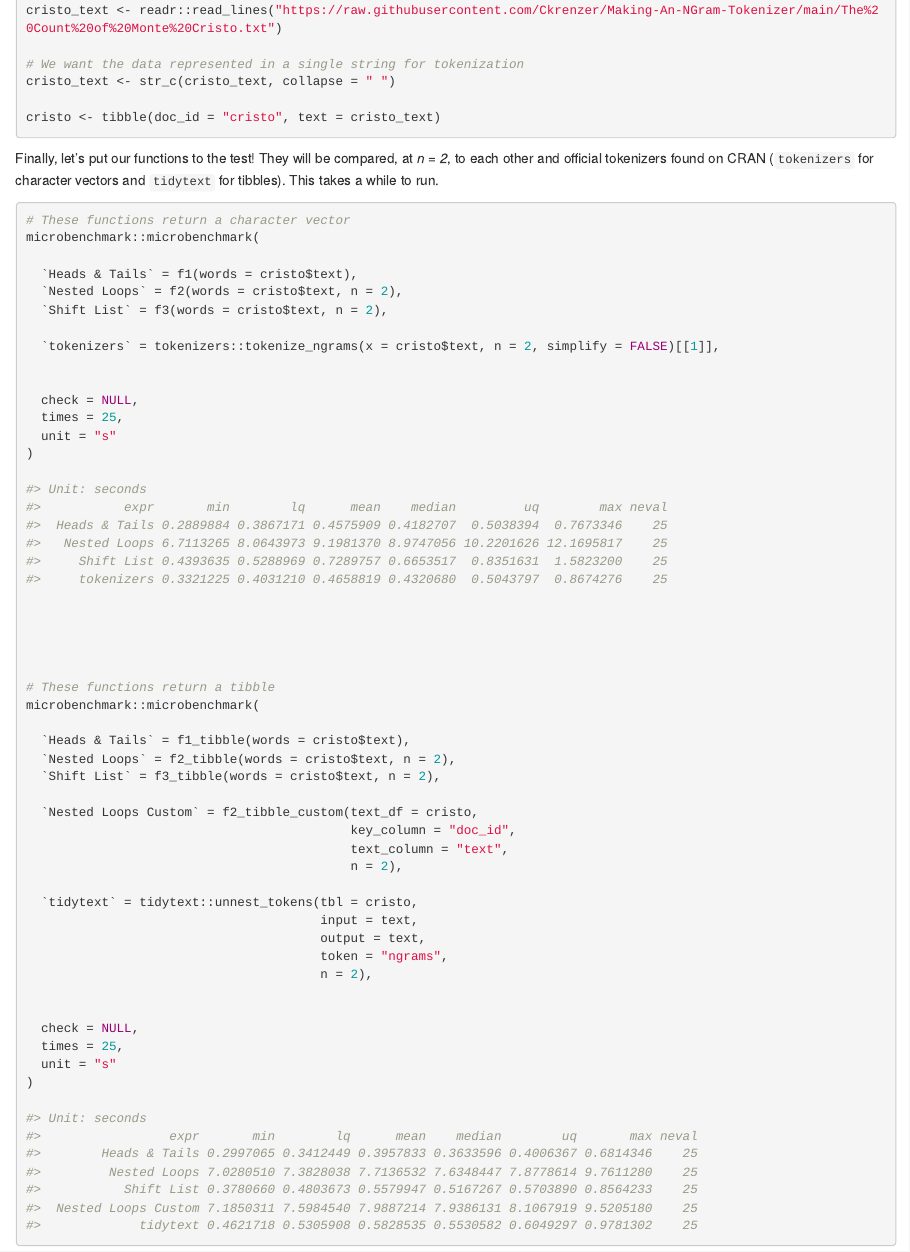
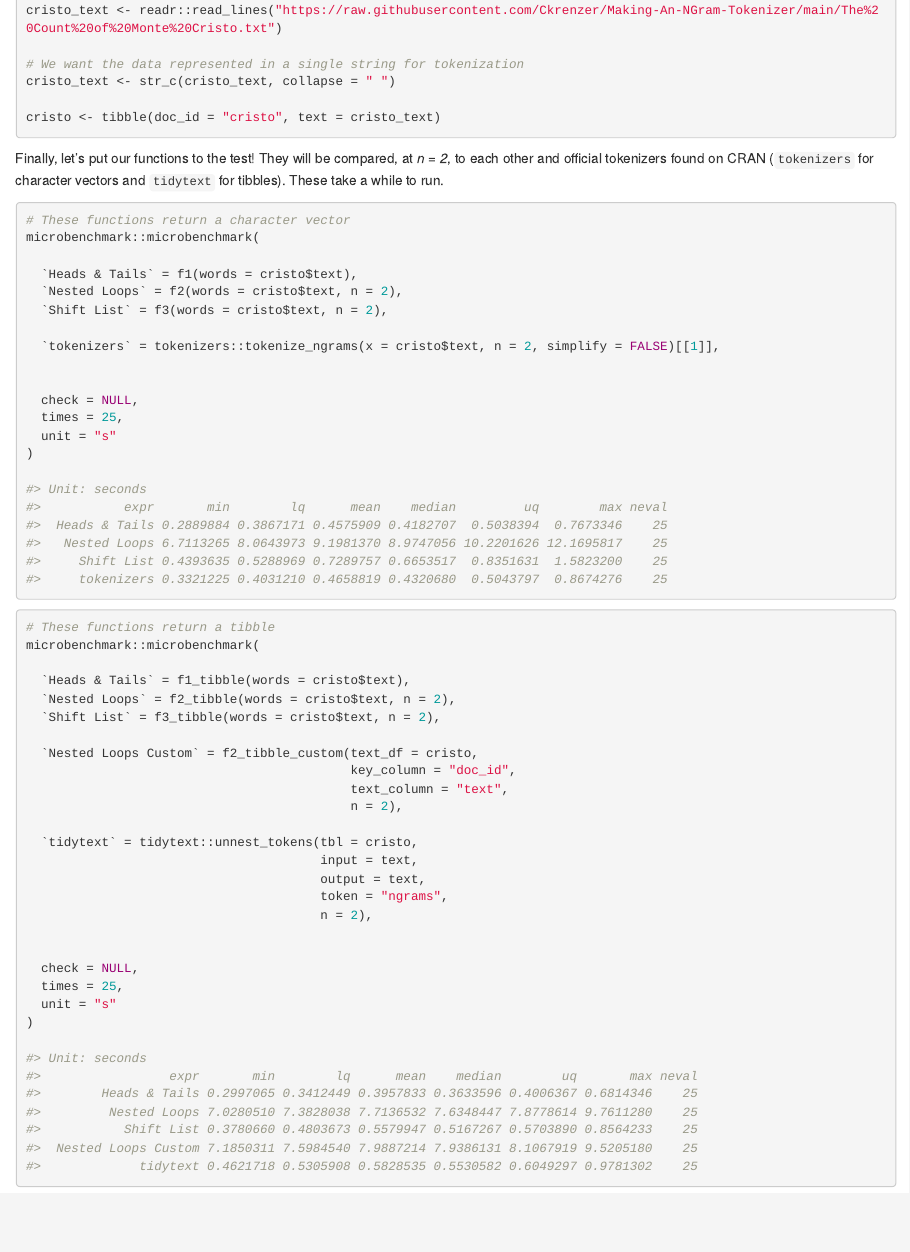
Before and after one commit to Ckrenzer/Making-An-NGram-Tokenizer, an R Markdown document (Making-An-NGram-Tokenizer.Rmd): the page in a window 1100 px wide, from 3820 px down. The pictures show the output file Making-An-NGram-Tokenizer.html that the author committed with the source, opened offline.

Commit message:
split benchmarking into two code chunks

````diff
--- a/Making-An-NGram-Tokenizer.Rmd
+++ b/Making-An-NGram-Tokenizer.Rmd
@@ -279,10 +279,10 @@ cristo <- tibble(doc_id = "cristo", text = cristo_text)
 
 
 
-Finally, let's put our functions to the test! They will be compared, at *n = 2*, to each other and official tokenizers found on CRAN (`tokenizers` for character vectors and `tidytext` for tibbles). This takes a while to run.
+Finally, let's put our functions to the test! They will be compared, at *n = 2*, to each other and official tokenizers found on CRAN (`tokenizers` for character vectors and `tidytext` for tibbles). These take a while to run.
 
 
-```{r benchmark}
+```{r benchmark-vector}
 
 # These functions return a character vector
 microbenchmark::microbenchmark(
````
Also changed, not shown: Making-An-NGram-Tokenizer.html, Making-An-NGram-Tokenizer.Rmd (2 more changed lines).
